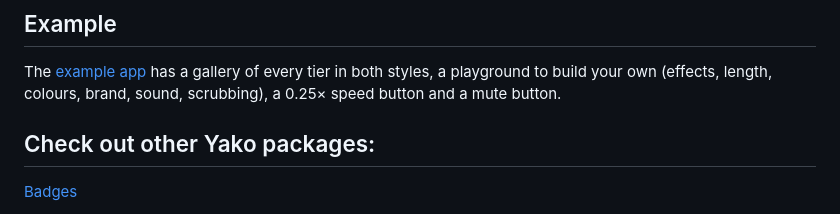
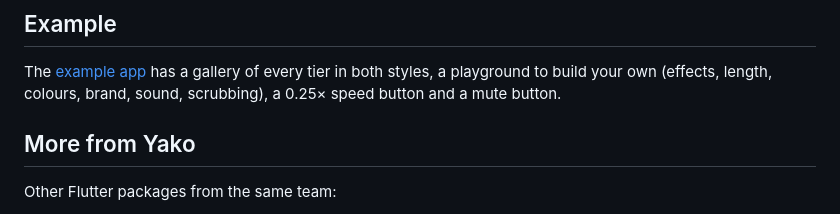
Before and after one commit to yako-dev/flutter-yako-celebrations, a Markdown page: README.md, the part around one of its changes. GitHub-like rendering.

Commit message:
README: More from Yako grid with animated previews (#1)
Co-authored-by: Claude Opus 5.5 <noreply@anthropic.com>

```diff
--- a/README.md
+++ b/README.md
@@ -331,7 +331,8 @@ The [example app](example/) has a gallery of every tier in both styles, a
 playground to build your own (effects, length, colours, brand, sound,
 scrubbing), a 0.25× speed button and a mute button.
 
-## Check out other Yako packages:
+<!-- more-from-yako:start -->
+## More from Yako
 
-[Badges](https://pub.dev/packages/badges)
+Other Flutter packages from the same team:
 
```
Also changed, not shown: other parts of README.md (+37 -11 lines).
